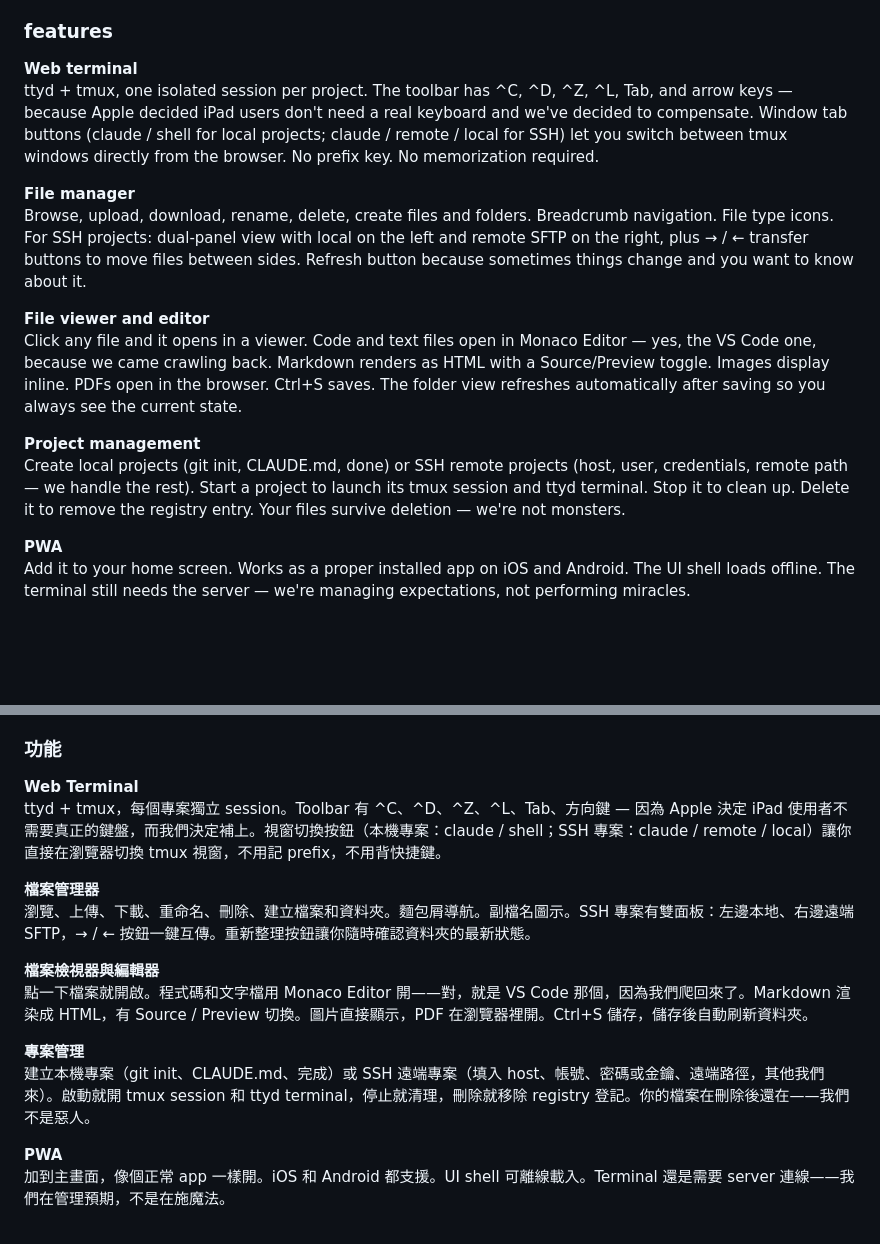
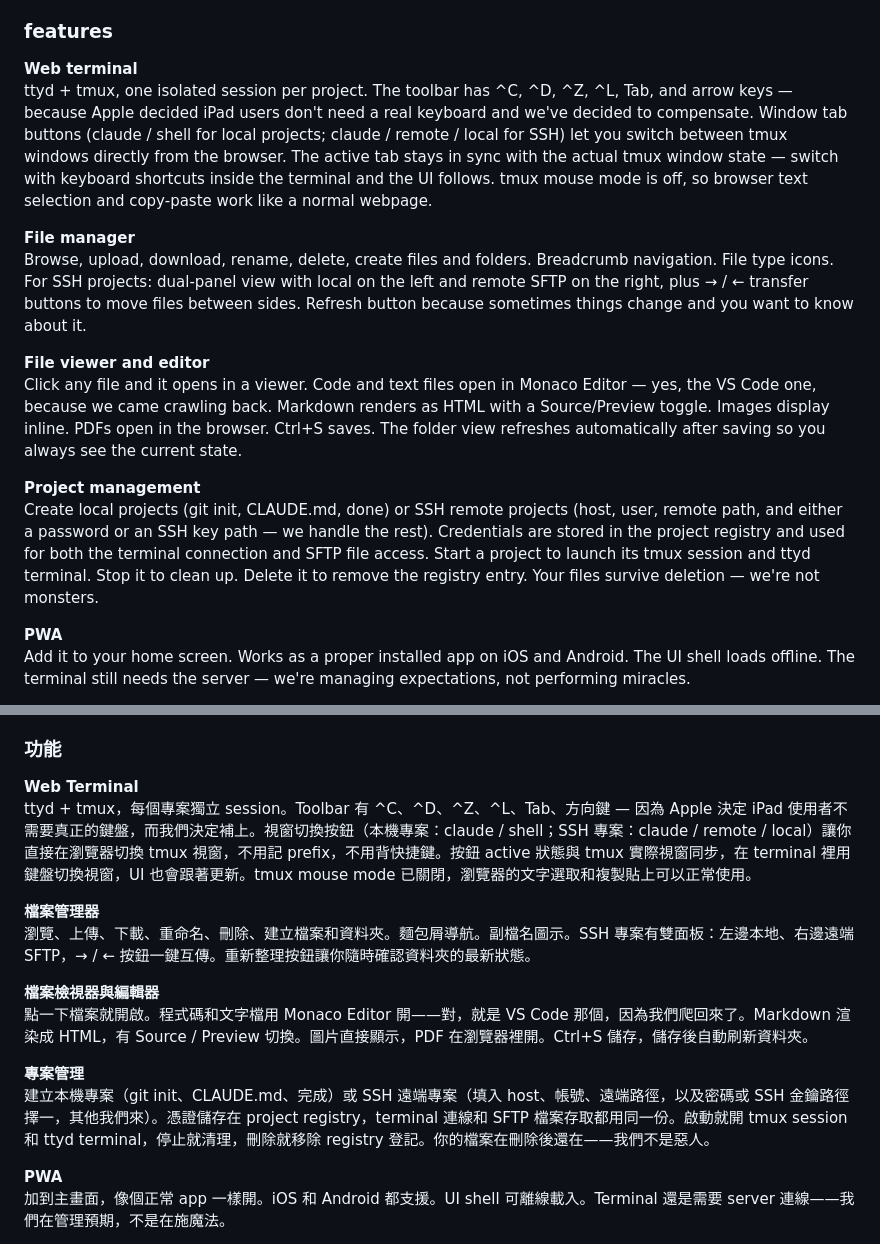
Before and after one commit to MountainShan/OopsBox, a Markdown page: README.md, 2 parts joined by grey strips. Rendered like a GitHub page; blank space fills up the shorter version.

Commit message:
docs: update README with tab sync, mouse mode, and SSH key path details

```diff
--- a/README.md
+++ b/README.md
@@ -47,7 +47,7 @@ For SSH remote projects, it goes further: Claude runs locally inside the contain
 ### features
 
 **Web terminal**
-ttyd + tmux, one isolated session per project. The toolbar has ^C, ^D, ^Z, ^L, Tab, and arrow keys — because Apple decided iPad users don't need a real keyboard and we've decided to compensate. Window tab buttons (claude / shell for local projects; claude / remote / local for SSH) let you switch between tmux windows directly from the browser. No prefix key. No memorization required.
+ttyd + tmux, one isolated session per project. The toolbar has ^C, ^D, ^Z, ^L, Tab, and arrow keys — because Apple decided iPad users don't need a real keyboard and we've decided to compensate. Window tab buttons (claude / shell for local projects; claude / remote / local for SSH) let you switch between tmux windows directly from the browser. The active tab stays in sync with the actual tmux window state — switch with keyboard shortcuts inside the terminal and the UI follows. tmux mouse mode is off, so browser text selection and copy-paste work like a normal webpage.
 
 **File manager**
 Browse, upload, download, rename, delete, create files and folders. Breadcrumb navigation. File type icons. For SSH projects: dual-panel view with local on the left and remote SFTP on the right, plus → / ← transfer buttons to move files between sides. Refresh button because sometimes things change and you want to know about it.
@@ -56,7 +56,7 @@ Browse, upload, download, rename, delete, create files and folders. Breadcrumb n
 Click any file and it opens in a viewer. Code and text files open in Monaco Editor — yes, the VS Code one, because we came crawling back. Markdown renders as HTML with a Source/Preview toggle. Images display inline. PDFs open in the browser. Ctrl+S saves. The folder view refreshes automatically after saving so you always see the current state.
 
 **Project management**
-Create local projects (git init, CLAUDE.md, done) or SSH remote projects (host, user, credentials, remote path — we handle the rest). Start a project to launch its tmux session and ttyd terminal. Stop it to clean up. Delete it to remove the registry entry. Your files survive deletion — we're not monsters.
+Create local projects (git init, CLAUDE.md, done) or SSH remote projects (host, user, remote path, and either a password or an SSH key path — we handle the rest). Credentials are stored in the project registry and used for both the terminal connection and SFTP file access. Start a project to launch its tmux session and ttyd terminal. Stop it to clean up. Delete it to remove the registry entry. Your files survive deletion — we're not monsters.
 
 **PWA**
 Add it to your home screen. Works as a proper installed app on iOS and Android. The UI shell loads offline. The terminal still needs the server — we're managing expectations, not performing miracles.
@@ -229,7 +229,7 @@ SSH 遠端專案走得更遠：Claude 在 container 本地跑，但有一個 she
 ### 功能
 
 **Web Terminal**
-ttyd + tmux，每個專案獨立 session。Toolbar 有 ^C、^D、^Z、^L、Tab、方向鍵 — 因為 Apple 決定 iPad 使用者不需要真正的鍵盤，而我們決定補上。視窗切換按鈕（本機專案：claude / shell；SSH 專案：claude / remote / local）讓你直接在瀏覽器切換 tmux 視窗，不用記 prefix，不用背快捷鍵。
+ttyd + tmux，每個專案獨立 session。Toolbar 有 ^C、^D、^Z、^L、Tab、方向鍵 — 因為 Apple 決定 iPad 使用者不需要真正的鍵盤，而我們決定補上。視窗切換按鈕（本機專案：claude / shell；SSH 專案：claude / remote / local）讓你直接在瀏覽器切換 tmux 視窗，不用記 prefix，不用背快捷鍵。按鈕 active 狀態與 tmux 實際視窗同步，在 terminal 裡用鍵盤切換視窗，UI 也會跟著更新。tmux mouse mode 已關閉，瀏覽器的文字選取和複製貼上可以正常使用。
 
 **檔案管理器**
 瀏覽、上傳、下載、重命名、刪除、建立檔案和資料夾。麵包屑導航。副檔名圖示。SSH 專案有雙面板：左邊本地、右邊遠端 SFTP，→ / ← 按鈕一鍵互傳。重新整理按鈕讓你隨時確認資料夾的最新狀態。
@@ -238,7 +238,7 @@ ttyd + tmux，每個專案獨立 session。Toolbar 有 ^C、^D、^Z、^L、Tab
 點一下檔案就開啟。程式碼和文字檔用 Monaco Editor 開——對，就是 VS Code 那個，因為我們爬回來了。Markdown 渲染成 HTML，有 Source / Preview 切換。圖片直接顯示，PDF 在瀏覽器裡開。Ctrl+S 儲存，儲存後自動刷新資料夾。
 
 **專案管理**
-建立本機專案（git init、CLAUDE.md、完成）或 SSH 遠端專案（填入 host、帳號、密碼或金鑰、遠端路徑，其他我們來）。啟動就開 tmux session 和 ttyd terminal，停止就清理，刪除就移除 registry 登記。你的檔案在刪除後還在——我們不是惡人。
+建立本機專案（git init、CLAUDE.md、完成）或 SSH 遠端專案（填入 host、帳號、遠端路徑，以及密碼或 SSH 金鑰路徑擇一，其他我們來）。憑證儲存在 project registry，terminal 連線和 SFTP 檔案存取都用同一份。啟動就開 tmux session 和 ttyd terminal，停止就清理，刪除就移除 registry 登記。你的檔案在刪除後還在——我們不是惡人。
 
 **PWA**
 加到主畫面，像個正常 app 一樣開。iOS 和 Android 都支援。UI shell 可離線載入。Terminal 還是需要 server 連線——我們在管理預期，不是在施魔法。
```
